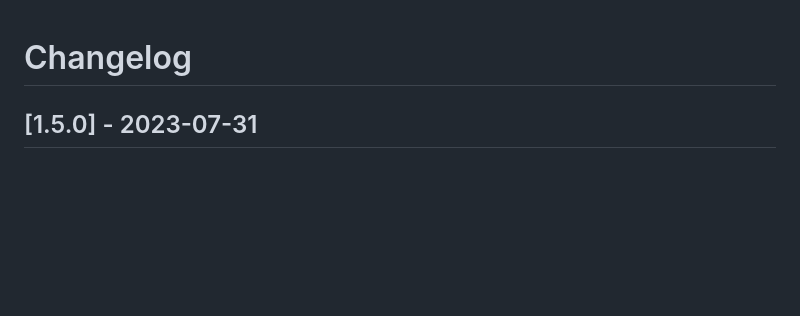
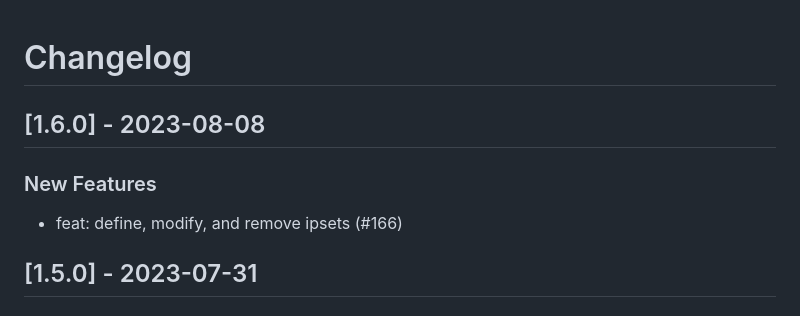
Before and after one commit to linux-system-roles/firewall, a Markdown page: CHANGELOG.md, the part around the change. GitHub-like rendering; blank space fills up the shorter version.

Commit message:
docs(changelog): version 1.6.0 [citest skip] (#170)
Create changelog update and release for version 1.6.0

Signed-off-by: Rich Megginson <rmeggins@redhat.com>

```diff
--- a/CHANGELOG.md
+++ b/CHANGELOG.md
@@ -1,5 +1,12 @@
 Changelog
 =========
+
+[1.6.0] - 2023-08-08
+--------------------
+
+### New Features
+
+- feat: define, modify, and remove ipsets (#166)
 
 [1.5.0] - 2023-07-31
 --------------------
```
